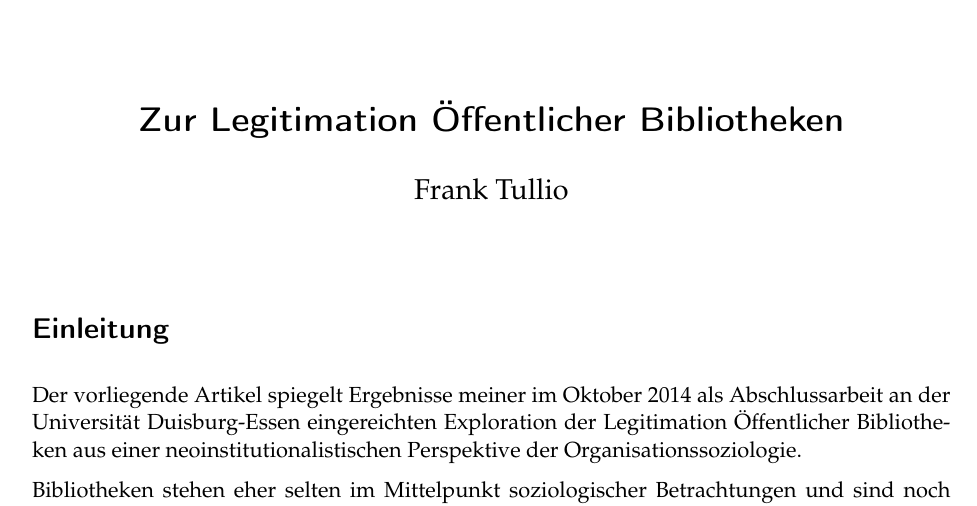
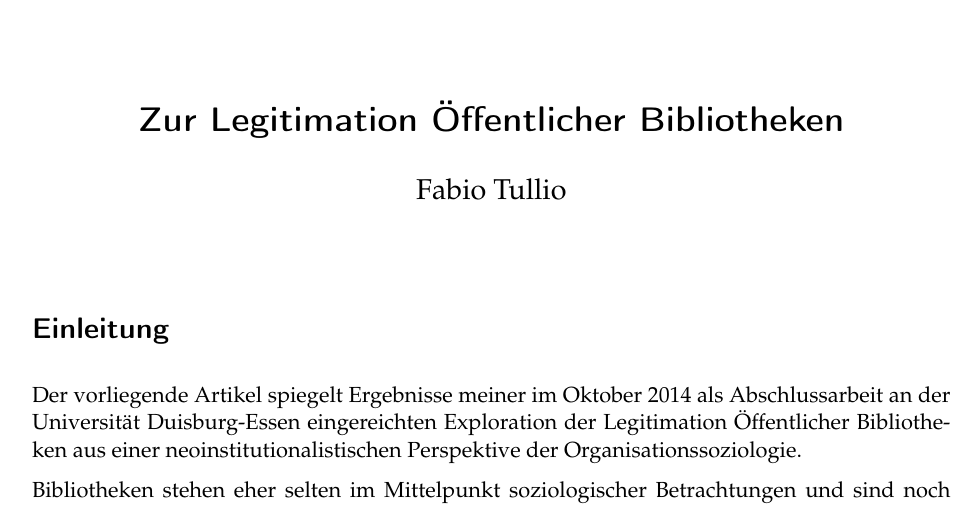
Before and after one commit to libreas/ausgabe30, a LaTeX document (tullio/master.tex): part of page 1 of 15, cut so that both start at the same text. Compiled offline with pdfLaTeX.

Commit message:
fix name tullio

```diff
--- a/tullio/master.tex
+++ b/tullio/master.tex
@@ -70,7 +70,7 @@ LIBREAS. Library Ideas, 30 (2016). % journal, issue, volume.
 \fancyfoot[R] {\textit{ISSN: 1860-7950}}
 
 \title{\LARGE{Zur Legitimation Öffentlicher Bibliotheken}} %title %title
-\author{Frank Tullio} %author
+\author{Fabio Tullio} %author
 
 \setcounter{page}{147}
 
```
Also changed, not shown: tullio/meta.tex (+1 -1 lines), tullio/master.pdf.
